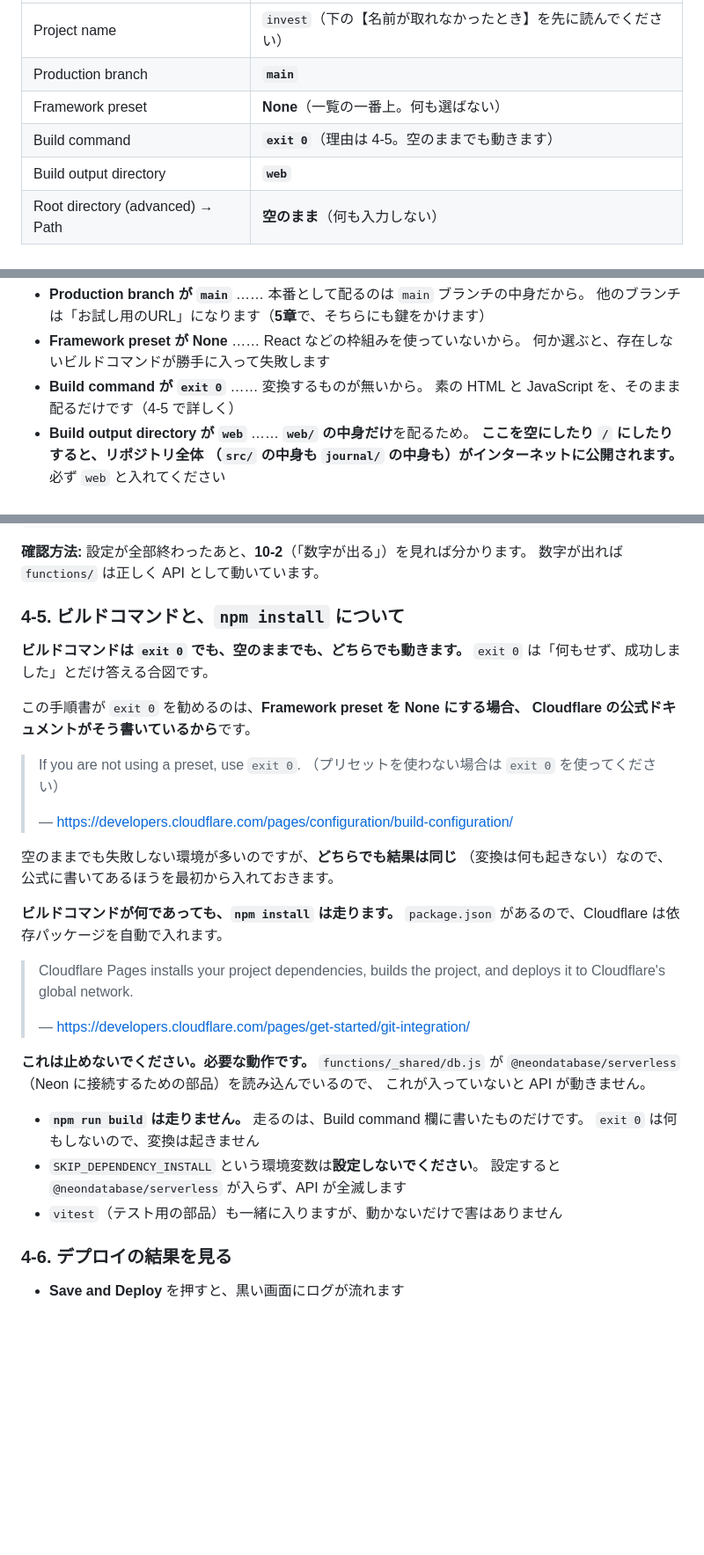
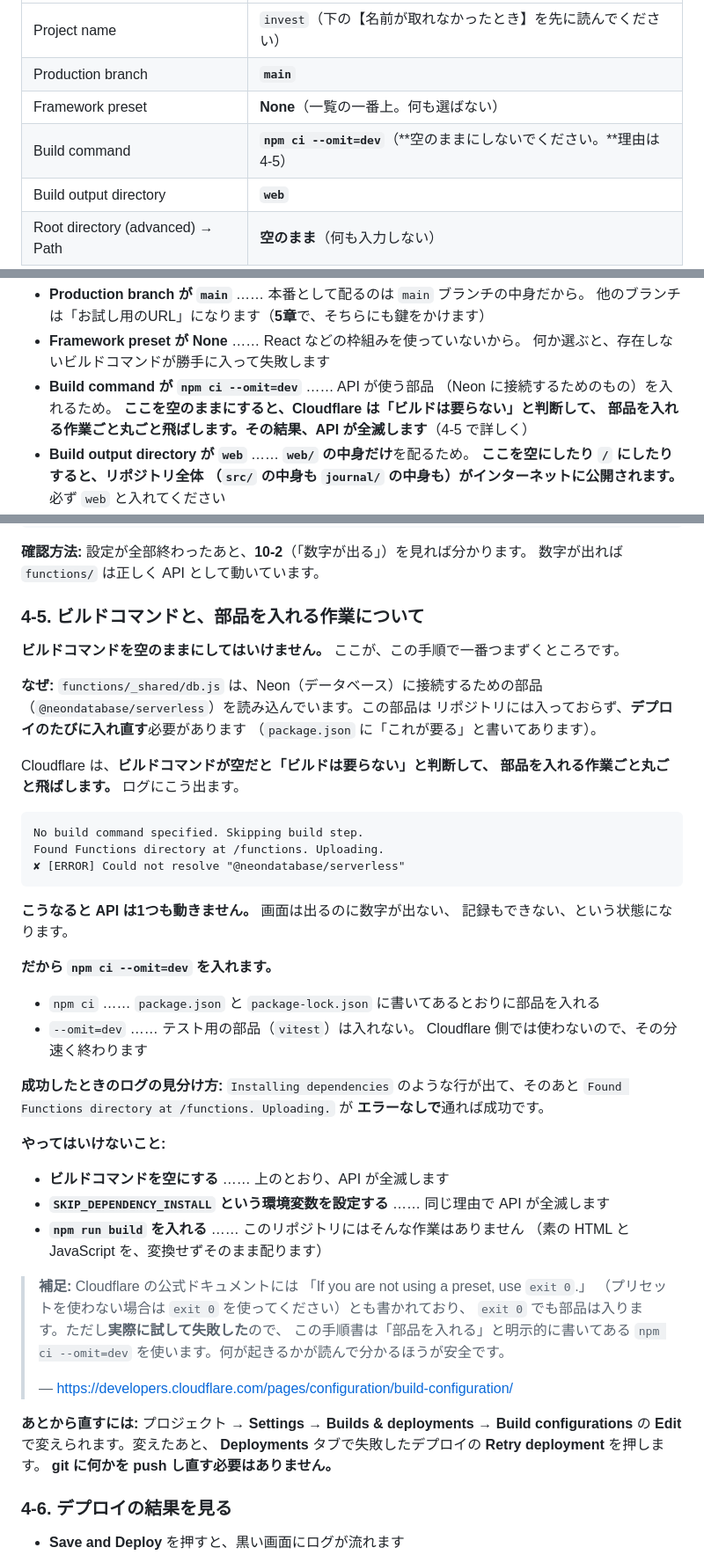
Before and after one commit to ttent18/invest, a Markdown page: docs/setup-cloudflare.md, 3 parts joined by grey strips. Shown at 88% size. Rendered like a GitHub page; blank space fills up the shorter version.

Commit message:
docs: ビルドコマンドを空にすると API が全滅する、を実際の失敗に合わせて直す
手順書は「ビルドコマンドは exit 0 でも空のままでもどちらでも動きます」と
書いていたが、実際に空でデプロイしたところ失敗した。

  No build command specified. Skipping build step.
  ✘ [ERROR] Could not resolve "@neondatabase/serverless"

Cloudflare はビルドコマンドが空だと「ビルドは要らない」と判断し、
依存パッケージを入れる作業ごと飛ばす。その結果 functions/_shared/db.js が
読み込む Neon の接続部品が無く、API が1つも動かない。

- Build command を npm ci --omit=dev に変更（何が起きるかが読んで分かる形にする）
- 4-5 を書き直し、空にしてはいけない理由と、失敗したときのログの見分け方を明記
- 11-2 の「よくある間違い」に、このログと直しかたを追加

Co-Authored-By: Claude Opus 5 <noreply@anthropic.com>

````diff
--- a/docs/setup-cloudflare.md
+++ b/docs/setup-cloudflare.md
@@ -250,7 +250,7 @@ iPhone は「アプリの中の小さなブラウザ」でログイン画面を
 | Project name | `invest`（下の【名前が取れなかったとき】を先に読んでください） |
 | Production branch | **`main`** |
 | Framework preset | **None**（一覧の一番上。何も選ばない） |
-| Build command | **`exit 0`**（理由は 4-5。空のままでも動きます） |
+| Build command | **`npm ci --omit=dev`**（**空のままにしないでください。**理由は 4-5） |
 | Build output directory | **`web`** |
 | Root directory (advanced) → Path | **空のまま**（何も入力しない） |
 
@@ -273,8 +273,10 @@ iPhone は「アプリの中の小さなブラウザ」でログイン画面を
   他のブランチは「お試し用のURL」になります（**5章**で、そちらにも鍵をかけます）
 - **Framework preset が None** …… React などの枠組みを使っていないから。
   何か選ぶと、存在しないビルドコマンドが勝手に入って失敗します
-- **Build command が `exit 0`** …… 変換するものが無いから。
-  素の HTML と JavaScript を、そのまま配るだけです（4-5 で詳しく）
+- **Build command が `npm ci --omit=dev`** …… API が使う部品
+  （Neon に接続するためのもの）を入れるため。
+  **ここを空のままにすると、Cloudflare は「ビルドは要らない」と判断して、
+  部品を入れる作業ごと丸ごと飛ばします。その結果、API が全滅します**（4-5 で詳しく）
 - **Build output directory が `web`** …… **`web/` の中身だけ**を配るため。
   **ここを空にしたり `/` にしたりすると、リポジトリ全体
   （`src/` の中身も `journal/` の中身も）がインターネットに公開されます。**
@@ -317,40 +319,59 @@ invest/
 **確認方法:** 設定が全部終わったあと、**10-2**（「数字が出る」）を見れば分かります。
 数字が出れば `functions/` は正しく API として動いています。
 
-### 4-5. ビルドコマンドと、`npm install` について
+### 4-5. ビルドコマンドと、部品を入れる作業について
 
-**ビルドコマンドは `exit 0` でも、空のままでも、どちらでも動きます。**
-`exit 0` は「何もせず、成功しました」とだけ答える合図です。
+**ビルドコマンドを空のままにしてはいけません。** ここが、この手順で一番つまずくところです。
 
-この手順書が `exit 0` を勧めるのは、**Framework preset を None にする場合、
-Cloudflare の公式ドキュメントがそう書いているから**です。
+**なぜ:** `functions/_shared/db.js` は、Neon（データベース）に接続するための部品
+（`@neondatabase/serverless`）を読み込んでいます。この部品は
+リポジトリには入っておらず、**デプロイのたびに入れ直す**必要があります
+（`package.json` に「これが要る」と書いてあります）。
 
-> If you are not using a preset, use `exit 0`.
-> （プリセットを使わない場合は `exit 0` を使ってください）
+Cloudflare は、**ビルドコマンドが空だと「ビルドは要らない」と判断して、
+部品を入れる作業ごと丸ごと飛ばします。** ログにこう出ます。
+
+```
+No build command specified. Skipping build step.
+Found Functions directory at /functions. Uploading.
+✘ [ERROR] Could not resolve "@neondatabase/serverless"
+```
+
+**こうなると API は1つも動きません。** 画面は出るのに数字が出ない、
+記録もできない、という状態になります。
+
+**だから `npm ci --omit=dev` を入れます。**
+
+- `npm ci` …… `package.json` と `package-lock.json` に書いてあるとおりに部品を入れる
+- `--omit=dev` …… テスト用の部品（`vitest`）は入れない。
+  Cloudflare 側では使わないので、その分速く終わります
+
+**成功したときのログの見分け方:**
+`Installing dependencies` のような行が出て、そのあと
+`Found Functions directory at /functions. Uploading.` が
+**エラーなしで**通れば成功です。
+
+**やってはいけないこと:**
+
+- **ビルドコマンドを空にする** …… 上のとおり、API が全滅します
+- **`SKIP_DEPENDENCY_INSTALL` という環境変数を設定する** ……
+  同じ理由で API が全滅します
+- **`npm run build` を入れる** …… このリポジトリにはそんな作業はありません
+  （素の HTML と JavaScript を、変換せずそのまま配ります）
+
+> **補足:** Cloudflare の公式ドキュメントには
+> 「If you are not using a preset, use `exit 0`.」
+> （プリセットを使わない場合は `exit 0` を使ってください）とも書かれており、
+> `exit 0` でも部品は入ります。ただし**実際に試して失敗した**ので、
+> この手順書は「部品を入れる」と明示的に書いてある
+> `npm ci --omit=dev` を使います。何が起きるかが読んで分かるほうが安全です。
 >
 > — https://developers.cloudflare.com/pages/configuration/build-configuration/
 
-空のままでも失敗しない環境が多いのですが、**どちらでも結果は同じ**
-（変換は何も起きない）なので、公式に書いてあるほうを最初から入れておきます。
-
-**ビルドコマンドが何であっても、`npm install` は走ります。**
-`package.json` があるので、Cloudflare は依存パッケージを自動で入れます。
-
-> Cloudflare Pages installs your project dependencies, builds the project,
-> and deploys it to Cloudflare's global network.
->
-> — https://developers.cloudflare.com/pages/get-started/git-integration/
-
-**これは止めないでください。必要な動作です。**
-`functions/_shared/db.js` が `@neondatabase/serverless`
-（Neon に接続するための部品）を読み込んでいるので、
-これが入っていないと API が動きません。
-
-- **`npm run build` は走りません。** 走るのは、Build command 欄に書いたものだけです。
-  `exit 0` は何もしないので、変換は起きません
-- `SKIP_DEPENDENCY_INSTALL` という環境変数は**設定しないでください**。
-  設定すると `@neondatabase/serverless` が入らず、API が全滅します
-- `vitest`（テスト用の部品）も一緒に入りますが、動かないだけで害はありません
+**あとから直すには:** プロジェクト → **Settings** → **Builds & deployments** →
+**Build configurations** の **Edit** で変えられます。変えたあと、
+**Deployments** タブで失敗したデプロイの **Retry deployment** を押します。
+**git に何かを push し直す必要はありません。**
 
 ### 4-6. デプロイの結果を見る
 
````
Also changed, not shown: other parts of docs/setup-cloudflare.md (+2 -1 lines).
